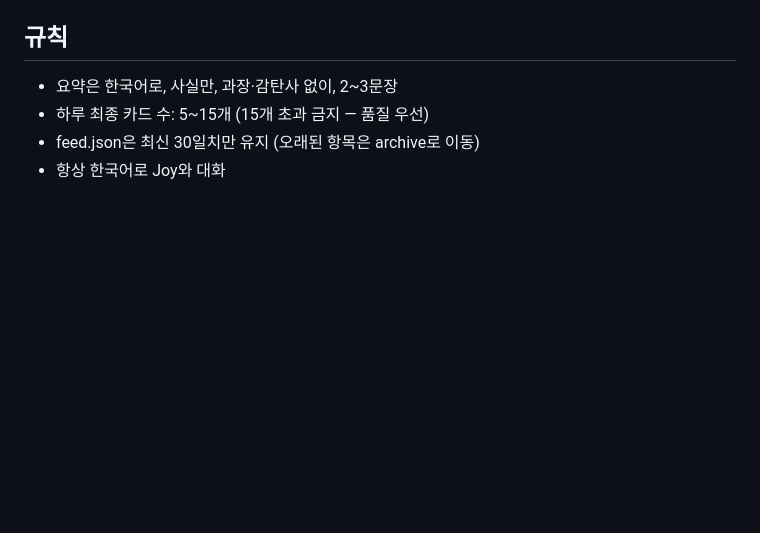
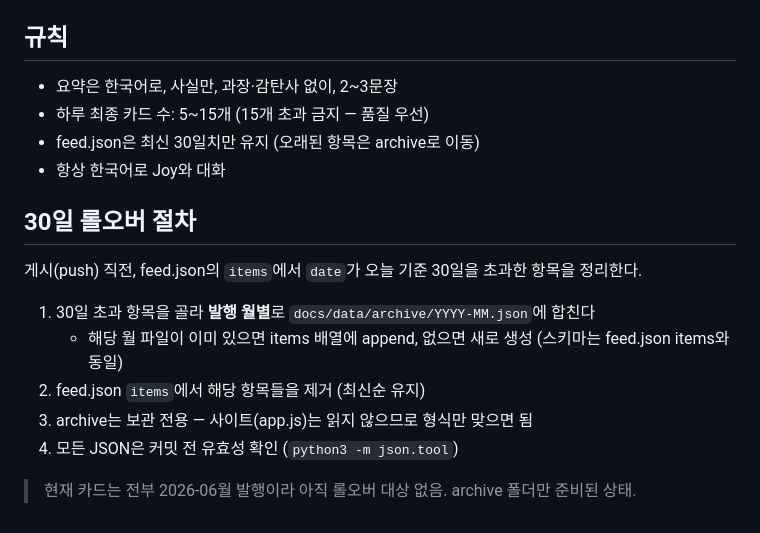
Before and after one commit to ma2jjoo-a11y/AI-Curi-hub, a Markdown page: CLAUDE.md, the part around the change. Drawn GitHub-style; blank space fills up the shorter version.

Commit message:
큐리: OpenAI 수집 403 우회(RSS) + 30일 롤오버 인프라
- collector: OpenAI Blog 소스를 /news 웹페이지(403) → news/rss.xml(200)로 교체
- CLAUDE.md: 30일 롤오버 절차 구체화 (월별 archive/YYYY-MM.json 분리)
- docs/data/archive/ 폴더 + README 생성 (보관 전용)

Co-Authored-By: Claude Opus 4.8 <noreply@anthropic.com>

```diff
--- a/CLAUDE.md
+++ b/CLAUDE.md
@@ -99,3 +99,13 @@ AI-Curi-hub/
 - 하루 최종 카드 수: 5~15개 (15개 초과 금지 — 품질 우선)
 - feed.json은 최신 30일치만 유지 (오래된 항목은 archive로 이동)
 - 항상 한국어로 Joy와 대화
+
+## 30일 롤오버 절차
+게시(push) 직전, feed.json의 `items`에서 `date`가 오늘 기준 30일을 초과한 항목을 정리한다.
+1. 30일 초과 항목을 골라 **발행 월별**로 `docs/data/archive/YYYY-MM.json`에 합친다
+   - 해당 월 파일이 이미 있으면 items 배열에 append, 없으면 새로 생성 (스키마는 feed.json items와 동일)
+2. feed.json `items`에서 해당 항목들을 제거 (최신순 유지)
+3. archive는 보관 전용 — 사이트(app.js)는 읽지 않으므로 형식만 맞으면 됨
+4. 모든 JSON은 커밋 전 유효성 확인 (`python3 -m json.tool`)
+
+> 현재 카드는 전부 2026-06월 발행이라 아직 롤오버 대상 없음. archive 폴더만 준비된 상태.
```
Also changed, not shown: collector/CLAUDE.md (+1 -1 lines), 1 other file.
